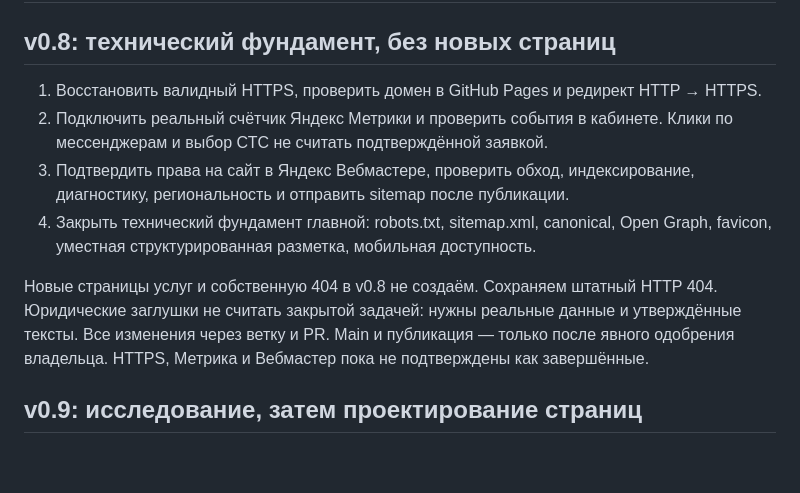
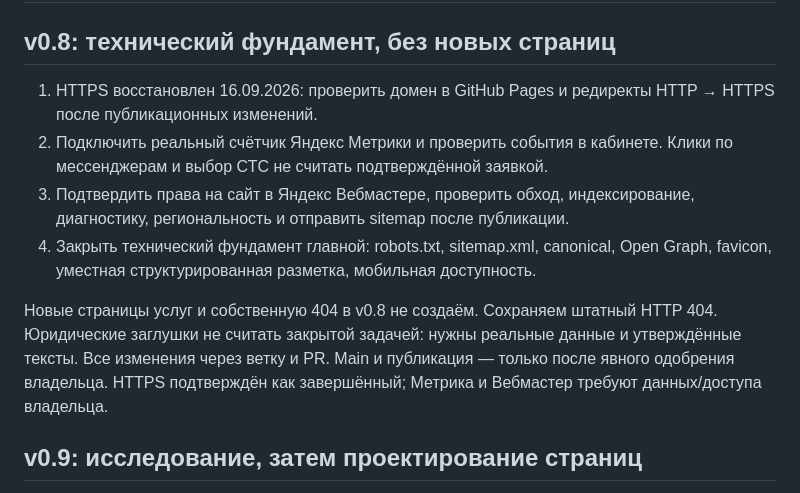
Before and after one commit to ZaKaTuJIa/routemsk, a Markdown page: ROADMAP.md, the part around the change. Drawn GitHub-style; blank space fills up the shorter version.

Commit message:
docs: mark HTTPS resolved in v0.8 roadmap

```diff
--- a/ROADMAP.md
+++ b/ROADMAP.md
@@ -2,7 +2,7 @@
 
 ## v0.8: технический фундамент, без новых страниц
 
-1. Восстановить валидный HTTPS, проверить домен в GitHub Pages и редирект HTTP → HTTPS.
+1. HTTPS восстановлен 16.09.2026: проверить домен в GitHub Pages и редиректы HTTP → HTTPS после публикационных изменений.
 2. Подключить реальный счётчик Яндекс Метрики и проверить события в кабинете.
    Клики по мессенджерам и выбор СТС не считать подтверждённой заявкой.
 3. Подтвердить права на сайт в Яндекс Вебмастере, проверить обход, индексирование,
@@ -13,7 +13,7 @@
 Новые страницы услуг и собственную 404 в v0.8 не создаём. Сохраняем штатный HTTP 404.
 Юридические заглушки не считать закрытой задачей: нужны реальные данные и утверждённые тексты.
 Все изменения через ветку и PR. Main и публикация — только после явного одобрения владельца.
-HTTPS, Метрика и Вебмастер пока не подтверждены как завершённые.
+HTTPS подтверждён как завершённый; Метрика и Вебмастер требуют данных/доступа владельца.
 
 ## v0.9: исследование, затем проектирование страниц
 
```
